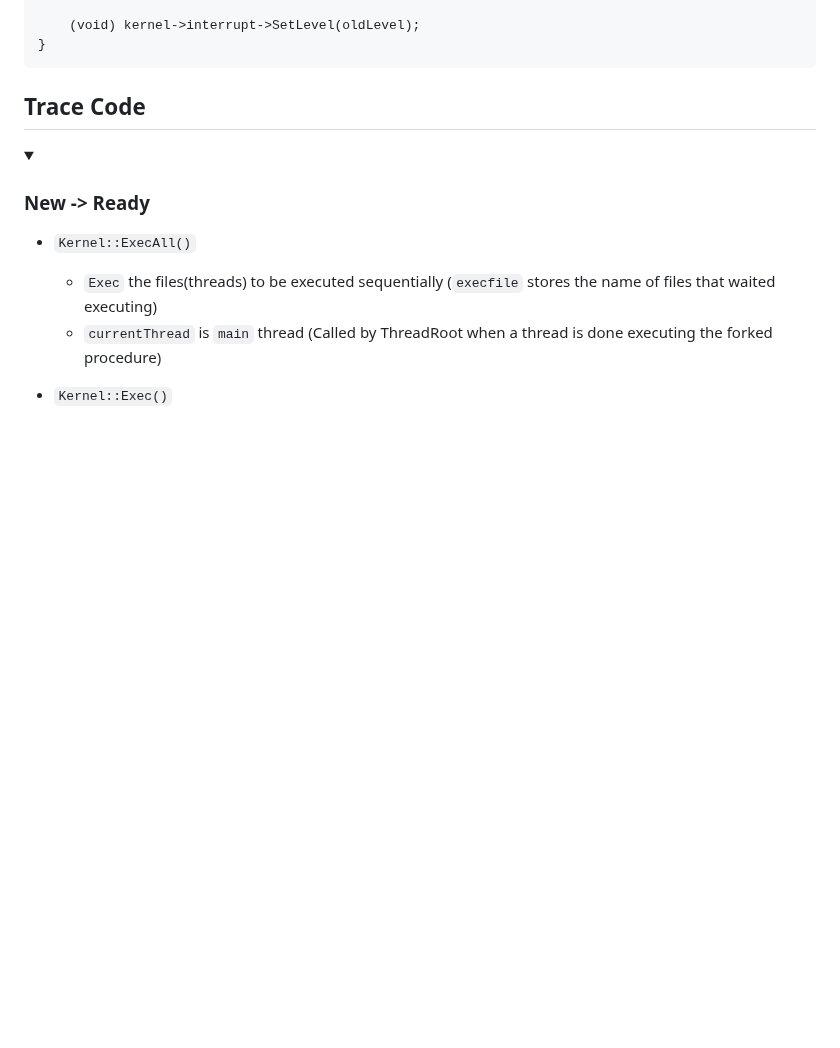
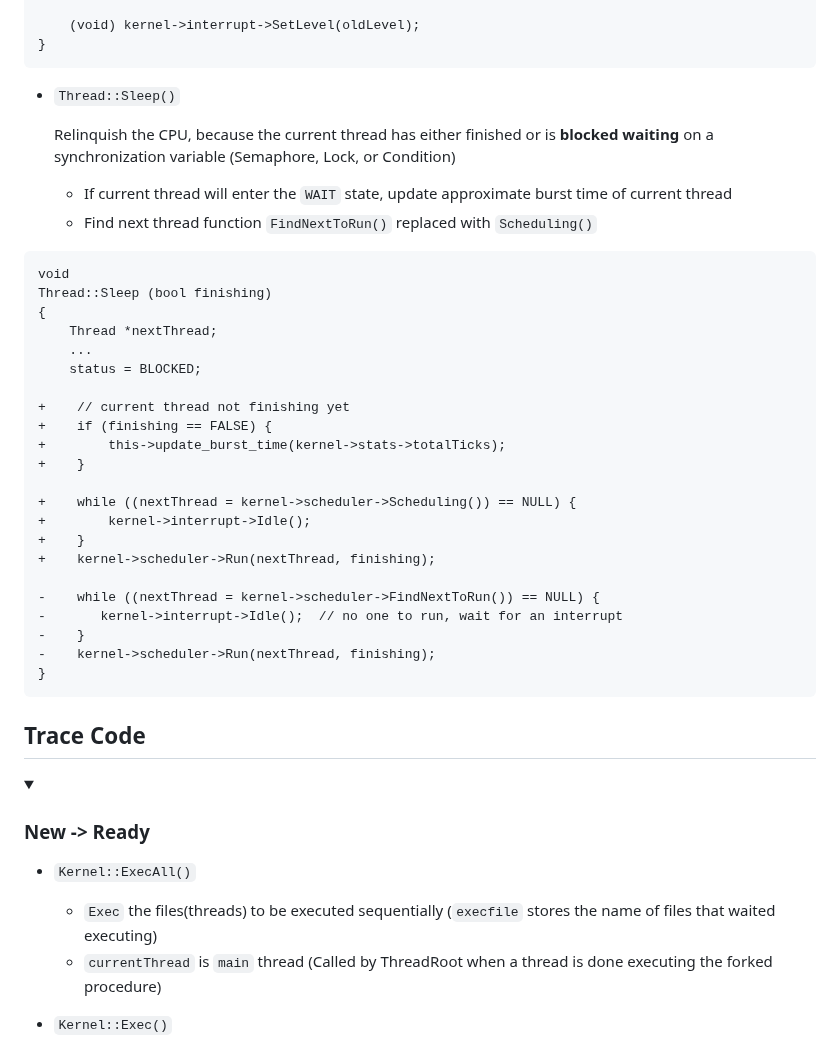
Before and after one commit to tingggggg/NTHU_Nachos_Project, a Markdown page: NachOS-4.0_MP3_CPU_Scheduling/README.md, the part around one of its changes. Drawn GitHub-style; folded sections open; blank space fills up the shorter version.

Commit message:
MP3 CPU Scheduler implement thread.cc / .h

````diff
--- a/NachOS-4.0_MP3_CPU_Scheduling/README.md
+++ b/NachOS-4.0_MP3_CPU_Scheduling/README.md
@@ -204,6 +205,37 @@ Thread::Yield ()
 }
 ```
 
+* `Thread::Sleep()`
+
+  Relinquish the CPU, because the current thread has either finished or is **blocked waiting** on a synchronization variable (Semaphore, Lock, or Condition)
+
+  * If current thread will enter the `WAIT` state, update approximate burst time of current thread
+  * Find next thread function `FindNextToRun()` replaced with `Scheduling()`
+
+```diff
+void
+Thread::Sleep (bool finishing)
+{
+    Thread *nextThread;
+    ...
+    status = BLOCKED;
+
++    // current thread not finishing yet
++    if (finishing == FALSE) {
++        this->update_burst_time(kernel->stats->totalTicks);
++    }
+
++    while ((nextThread = kernel->scheduler->Scheduling()) == NULL) {
++        kernel->interrupt->Idle();
++    }
++    kernel->scheduler->Run(nextThread, finishing);
+
+-    while ((nextThread = kernel->scheduler->FindNextToRun()) == NULL) {
+-		kernel->interrupt->Idle();	// no one to run, wait for an interrupt
+-	 }
+-    kernel->scheduler->Run(nextThread, finishing);
+}
+```
 
 
 ## Trace Code
````
Also changed, not shown: other parts of NachOS-4.0_MP3_CPU_Scheduling/README.md (+2 -1 lines).
